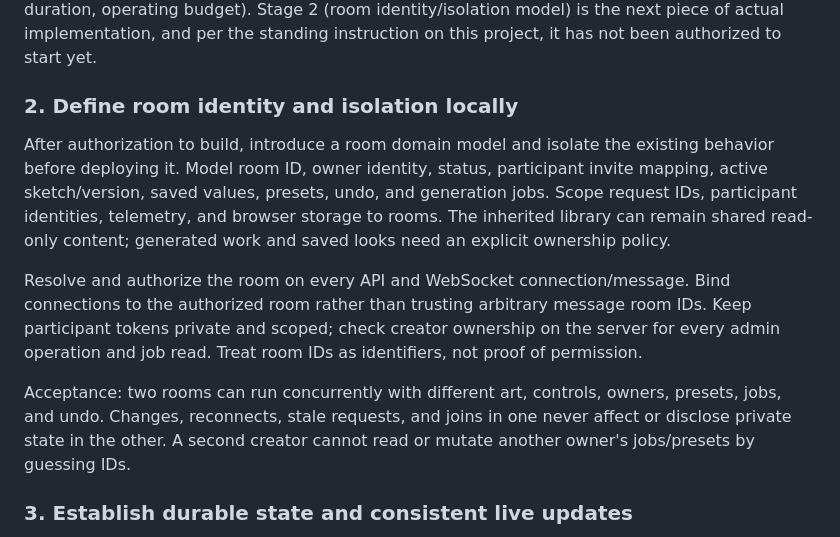
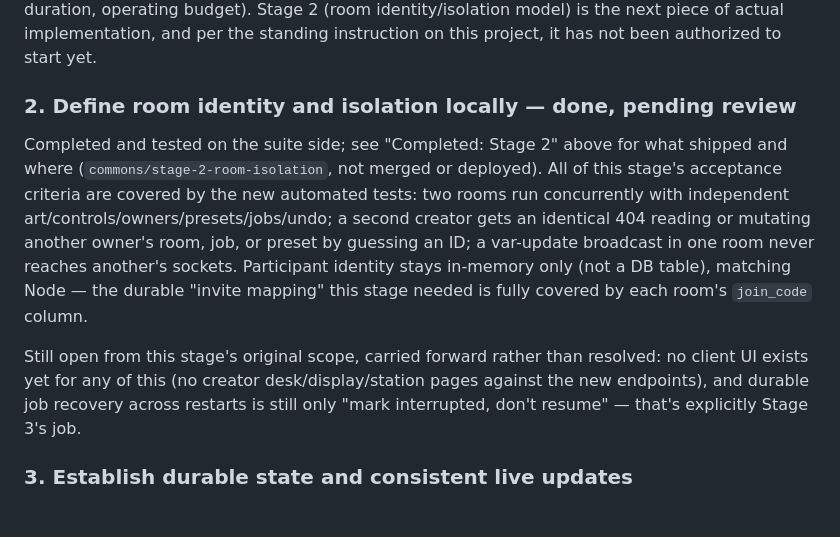
Before and after one commit to quitters/TheCommons, a Markdown page: docs/HANDOFF.md, the part around one of its changes. Drawn GitHub-style.

```diff
--- a/docs/HANDOFF.md
+++ b/docs/HANDOFF.md
@@ -162,13 +177,11 @@ This is the "map each responsibility to the existing Google stack" deliverable f
 
 Stage 1's serving-model and responsibility-mapping deliverables are now done. What's still open for stage 1: a live (not just repo-config) check of the actual Cloud Run project/IAM/billing state, and agreement on initial capacity/cost targets (simultaneous rooms, participants per room, event duration, operating budget). Stage 2 (room identity/isolation model) is the next piece of actual implementation, and per the standing instruction on this project, it has not been authorized to start yet.
 
-### 2. Define room identity and isolation locally
+### 2. Define room identity and isolation locally — done, pending review
 
-After authorization to build, introduce a room domain model and isolate the existing behavior before deploying it. Model room ID, owner identity, status, participant invite mapping, active sketch/version, saved values, presets, undo, and generation jobs. Scope request IDs, participant identities, telemetry, and browser storage to rooms. The inherited library can remain shared read-only content; generated work and saved looks need an explicit ownership policy.
+Completed and tested on the suite side; see "Completed: Stage 2" above for what shipped and where (`commons/stage-2-room-isolation`, not merged or deployed). All of this stage's acceptance criteria are covered by the new automated tests: two rooms run concurrently with independent art/controls/owners/presets/jobs/undo; a second creator gets an identical 404 reading or mutating another owner's room, job, or preset by guessing an ID; a var-update broadcast in one room never reaches another's sockets. Participant identity stays in-memory only (not a DB table), matching Node — the durable "invite mapping" this stage needed is fully covered by each room's `join_code` column.
 
-Resolve and authorize the room on every API and WebSocket connection/message. Bind connections to the authorized room rather than trusting arbitrary message room IDs. Keep participant tokens private and scoped; check creator ownership on the server for every admin operation and job read. Treat room IDs as identifiers, not proof of permission.
-
-Acceptance: two rooms can run concurrently with different art, controls, owners, presets, jobs, and undo. Changes, reconnects, stale requests, and joins in one never affect or disclose private state in the other. A second creator cannot read or mutate another owner's jobs/presets by guessing IDs.
+Still open from this stage's original scope, carried forward rather than resolved: no client UI exists yet for any of this (no creator desk/display/station pages against the new endpoints), and durable job recovery across restarts is still only "mark interrupted, don't resume" — that's explicitly Stage 3's job.
 
 ### 3. Establish durable state and consistent live updates
 
```
Also changed, not shown: other parts of docs/HANDOFF.md (+15 -0 lines).
